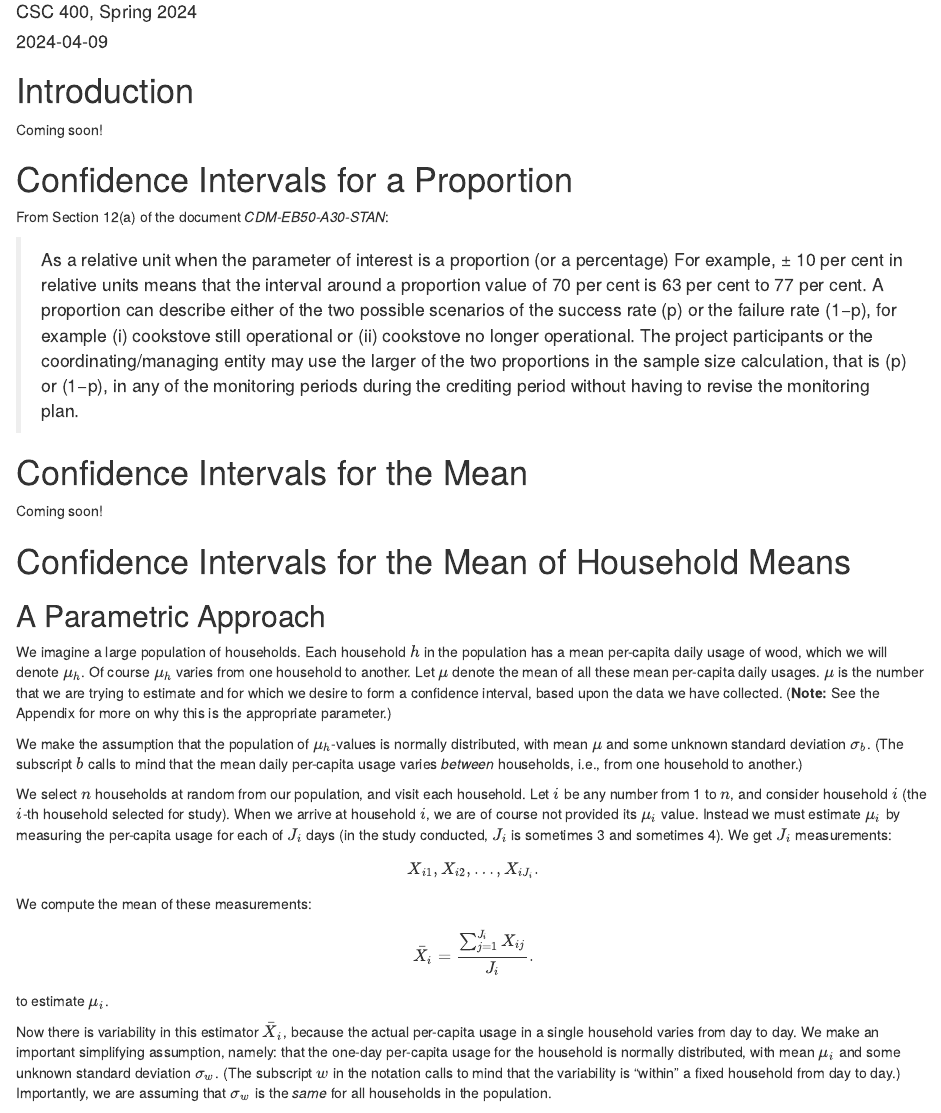
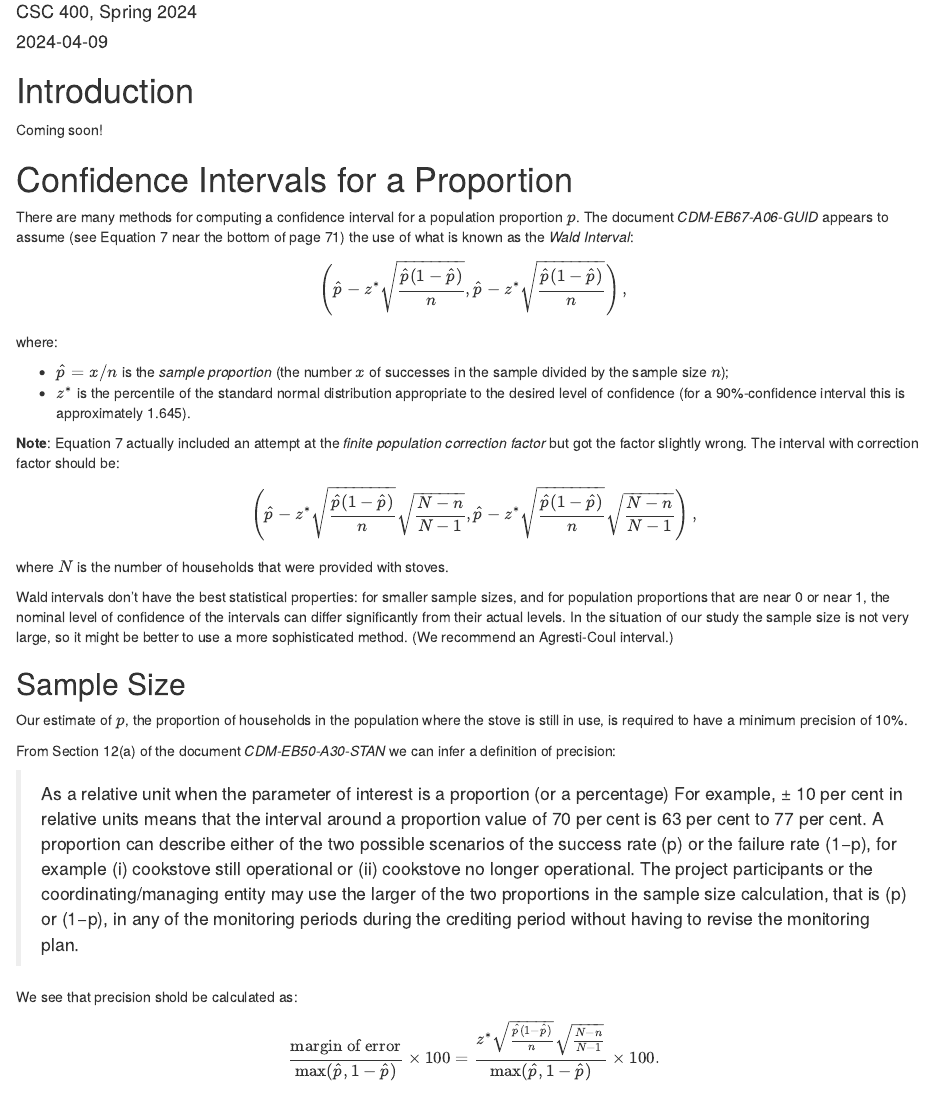
Before and after one commit to homerhanumat/stoveteam, an R Markdown document (stoveteam.Rmd): the page in a window 1100 px wide, from 70 px down. Rendered offline with R 4.5, knitr and Pandoc, with nearby package versions; some code elsewhere in the file could not run offline.

Commit message:
begin prop ci

```diff
--- a/stoveteam.Rmd
+++ b/stoveteam.Rmd
@@ -72,9 +72,32 @@ Coming soon!
 
 # Confidence Intervals for a Proportion
 
-From Section 12(a) of the document *CDM-EB50-A30-STAN*:
+There are many methods for computing a confidence interval for a population proportion $p$.  The document *CDM-EB67-A06-GUID* appears to assume (see Equation 7 near the bottom of page 71) the use of what is known as the *Wald Interval*:
+
+$$\left(\hat{p} - z^* \sqrt{\frac{\hat{p}(1 - \hat{p})}{n}}, \hat{p} - z^* \sqrt{\frac{\hat{p}(1 - \hat{p})}{n}}\right),$$
+where:
+
+* $\hat{p} = x/n$ is the *sample proportion* (the number $x$ of successes in the sample divided by the sample size $n$);
+* $z^*$ is the percentile of the standard normal distribution appropriate to the desired level of confidence (for a 90%-confidence interval this is approximately `r round(qnorm(0.95), 3)`).
+
+**Note**:  Equation 7 actually included an attempt at the *finite population correction factor* but got the factor slightly wrong.  The interval with correction factor should be:
+
+$$\left(\hat{p} - z^* \sqrt{\frac{\hat{p}(1 - \hat{p})}{n}}\sqrt{\frac{N-n}{N-1}}, \hat{p} - z^* \sqrt{\frac{\hat{p}(1 - \hat{p})}{n}}\sqrt{\frac{N-n}{N-1}}\right),$$
+where $N$ is the number of households that were provided with stoves.
+
+Wald intervals don't have the best statistical properties:  for smaller sample sizes, and for population proportions that are near 0 or near 1, the nominal level of confidence of the intervals can differ significantly from their actual levels.  In the situation of our study the sample size is not very large, so it might be better to use a more sophisticated method.  (We recommend an Agresti-Coul interval.)
+
+## Sample Size
+
+Our estimate of $p$, the proportion of households in the population where the stove is still in use, is required to have a minimum precision of 10%.
+
+From Section 12(a) of the document *CDM-EB50-A30-STAN* we can infer a definition of precision:
 
 >As a relative unit when the parameter of interest is a proportion (or a percentage) For example, ± 10 per cent in relative units means that the interval around a proportion value of 70 per cent is 63 per cent to 77 per cent. A proportion can describe either of the two possible scenarios of the success rate (p) or the failure rate (1−p), for example (i) cookstove still operational or (ii) cookstove no longer operational. The project participants or the coordinating/managing entity may use the larger of the two proportions in the sample size calculation, that is (p) or (1−p), in any of the monitoring periods during the crediting period without having to revise the monitoring plan.
+
+We see that precision shold be calculated as:
+
+$$\frac{\text{margin of error}}{\max(\hat{p}, 1 - \hat{p})} \times 100 = \frac{z^* \sqrt{\frac{\hat{p}(1 - \hat{p})}{n}}\sqrt{\frac{N-n}{N-1}}}{\max(\hat{p}, 1 - \hat{p})} \times 100.$$
 
 
 
```
Also changed, not shown: 1 other file.
